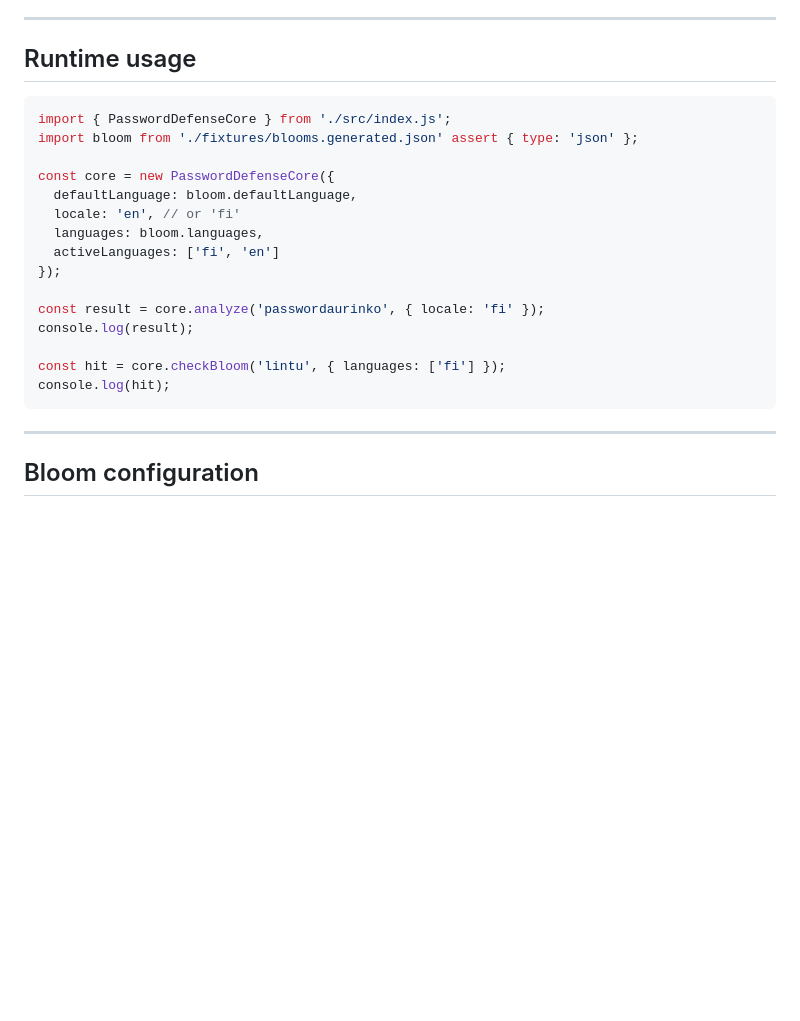
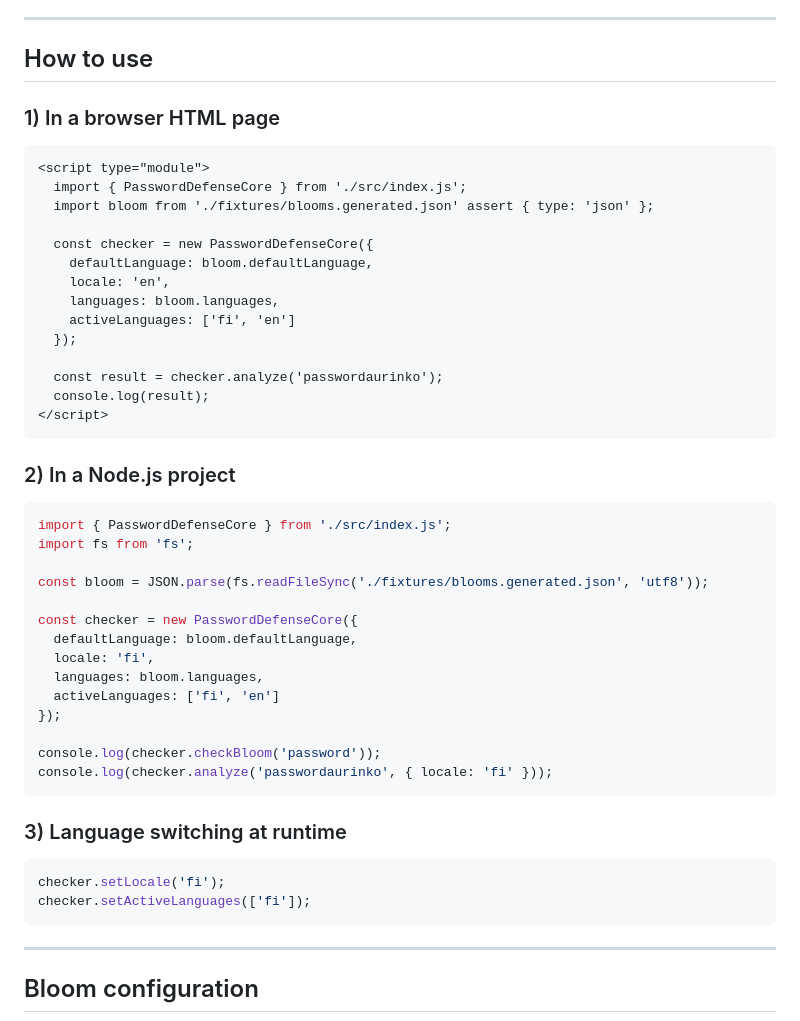
Before and after one commit to misolith/password-checker, a Markdown page: README.md, the part around the change. Drawn GitHub-style; blank space fills up the shorter version.

Commit message:
README: add short how-to for HTML and Node usage

````diff
--- a/README.md
+++ b/README.md
@@ -92,24 +92,51 @@ The debug page lets you:
 
 ---
 
-## Runtime usage
+## How to use
+
+### 1) In a browser HTML page
+
+```html
+<script type="module">
+  import { PasswordDefenseCore } from './src/index.js';
+  import bloom from './fixtures/blooms.generated.json' assert { type: 'json' };
+
+  const checker = new PasswordDefenseCore({
+    defaultLanguage: bloom.defaultLanguage,
+    locale: 'en',
+    languages: bloom.languages,
+    activeLanguages: ['fi', 'en']
+  });
+
+  const result = checker.analyze('passwordaurinko');
+  console.log(result);
+</script>
+```
+
+### 2) In a Node.js project
 
 ```js
 import { PasswordDefenseCore } from './src/index.js';
-import bloom from './fixtures/blooms.generated.json' assert { type: 'json' };
+import fs from 'fs';
 
-const core = new PasswordDefenseCore({
+const bloom = JSON.parse(fs.readFileSync('./fixtures/blooms.generated.json', 'utf8'));
+
+const checker = new PasswordDefenseCore({
   defaultLanguage: bloom.defaultLanguage,
-  locale: 'en', // or 'fi'
+  locale: 'fi',
   languages: bloom.languages,
   activeLanguages: ['fi', 'en']
 });
 
-const result = core.analyze('passwordaurinko', { locale: 'fi' });
-console.log(result);
+console.log(checker.checkBloom('password'));
+console.log(checker.analyze('passwordaurinko', { locale: 'fi' }));
+```
 
-const hit = core.checkBloom('lintu', { languages: ['fi'] });
-console.log(hit);
+### 3) Language switching at runtime
+
+```js
+checker.setLocale('fi');
+checker.setActiveLanguages(['fi']);
 ```
 
 ---
````
